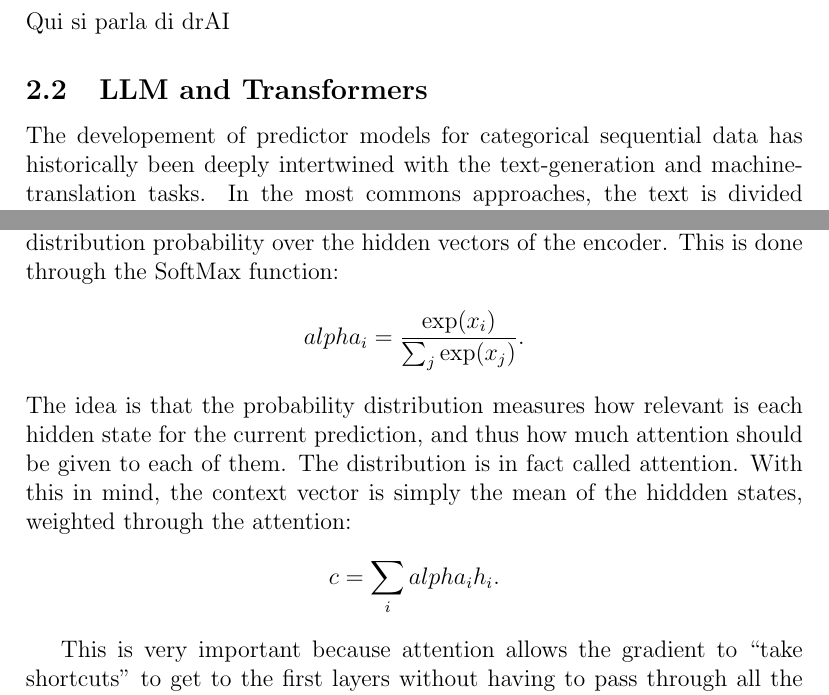
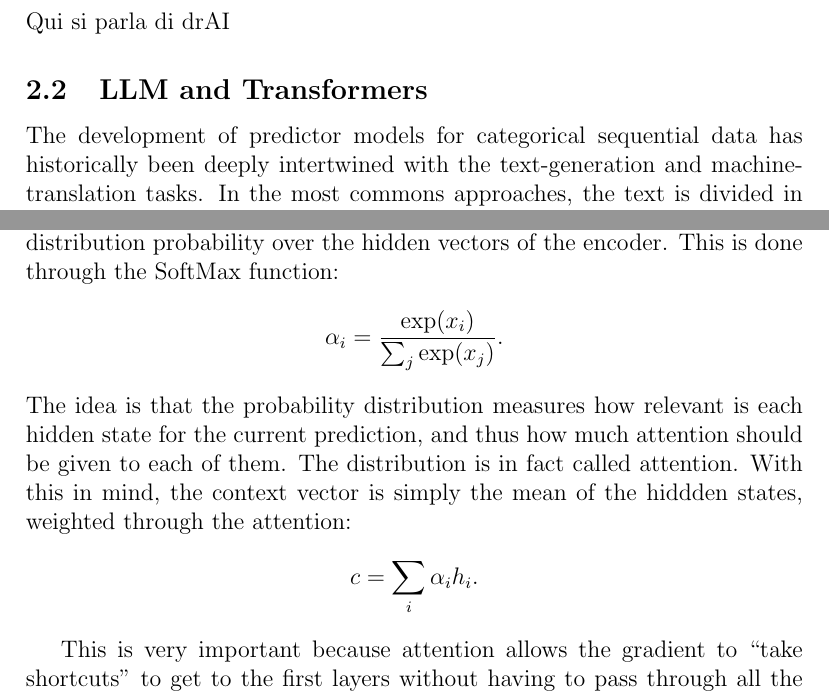
Before and after one commit to Teiolass/tesi_magistrale, a LaTeX document (main.tex): two parts of pages 2 and 5 of 15, joined at a grey line, cut so that both start at the same text. Compiled offline with pdfLaTeX.

Commit message:
progress

```diff
--- a/main.tex
+++ b/main.tex
@@ -29,7 +29,7 @@ Qui si parla di drAI
 
 \subsection{LLM and Transformers}
 
-The developement of predictor models for categorical sequential data has historically been deeply
+The development of predictor models for categorical sequential data has historically been deeply
 intertwined with the text-generation and machine-translation tasks. In the most commons approaches,
 the text is divided in smaller portions called tokens, which usually represent a word, a suffix, a
 punctuation symbol, or in general an indivisible part of the language. Typical values for the number
@@ -137,12 +137,12 @@ according to $\hat{h}$. In the most simple version of the architecture, this mea
 dot product $h_i^\top \hat{h}$, but other differentiable functions of the two vectors could be used.
 Once the importances $x_0, ..., x_n$ are given, they are converted on a distribution probability
 over the hidden vectors of the encoder. This is done through the SoftMax function:
-$$ \\alpha_i = \frac{\exp (x_i)}{\sum_j \exp (x_j)}. $$
+$$ \alpha_i = \frac{\exp (x_i)}{\sum_j \exp (x_j)}. $$
 The idea is that the probability distribution measures how relevant is each hidden state for the
 current prediction, and thus how much attention should be given to each of them. The distribution is
 in fact called attention. With this in mind, the context vector is simply the mean of the hiddden
 states, weighted through the attention:
-$$ c = \sum_i \\alpha_i h_i. $$
+$$ c = \sum_i \alpha_i h_i. $$
 
 This is very important because attention allows the gradient to ``take shortcuts'' to get to the first
 layers without having to pass through all the following ones.
```
